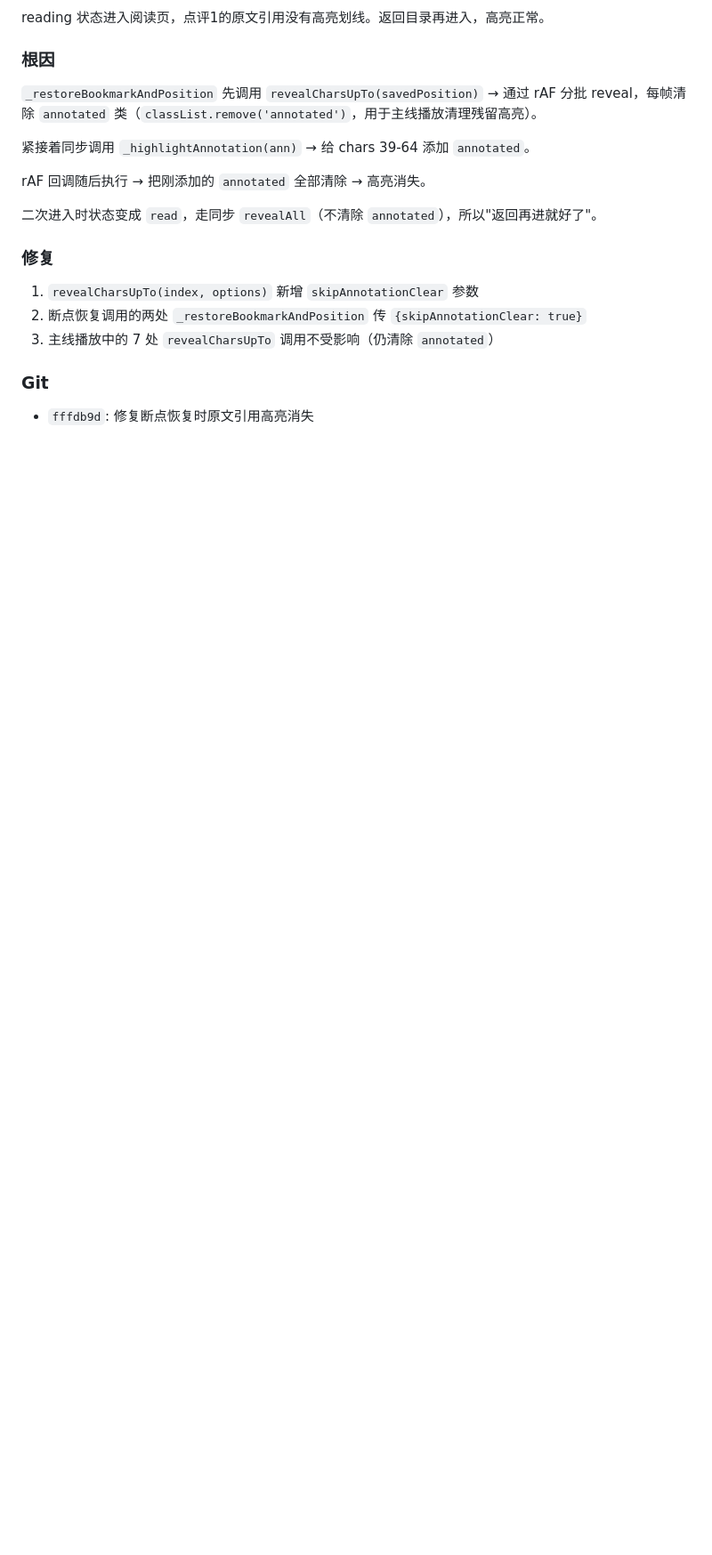
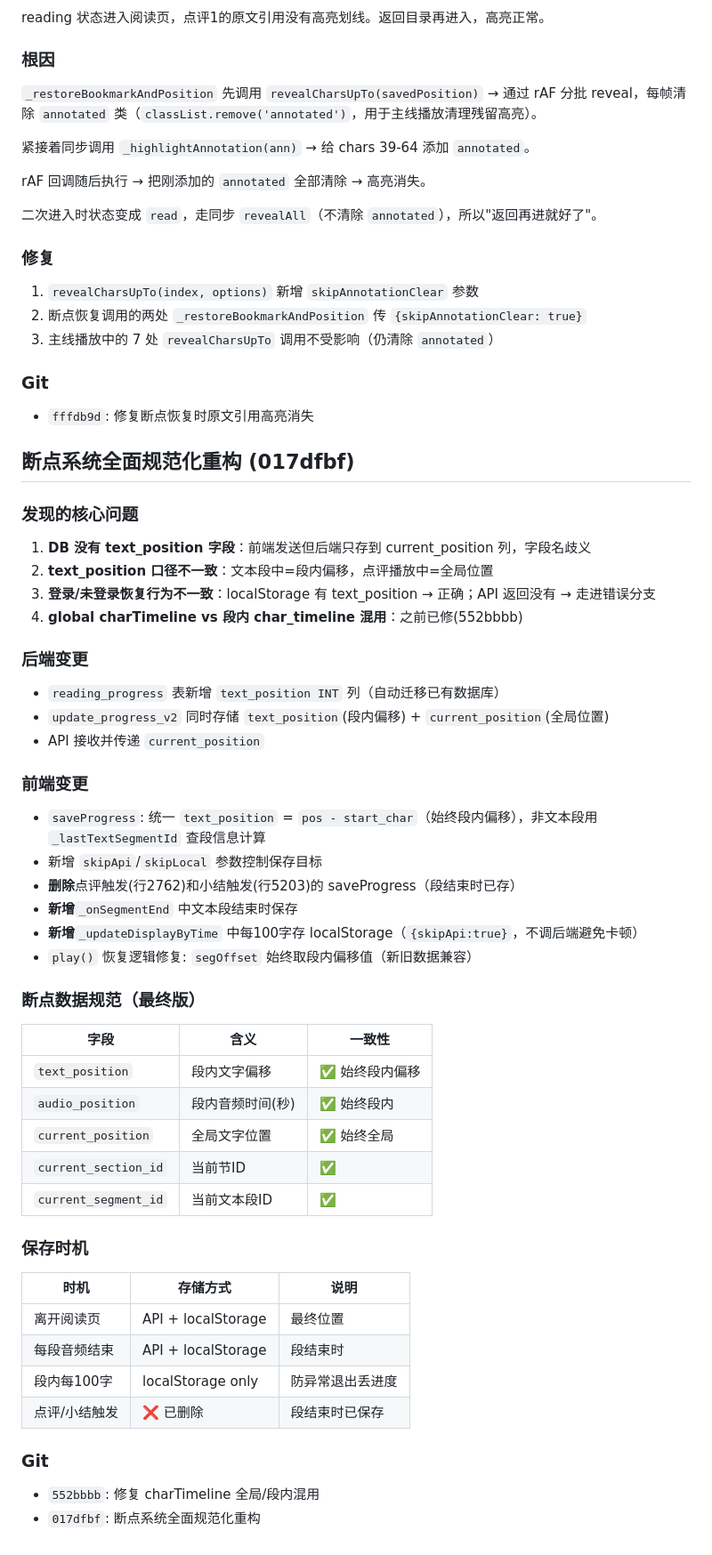
Before and after one commit to CB-Goat/bandushutong, a Markdown page: .workbuddy/memory/2026-06-05.md, the part around the change. Shown at 89% size. Drawn GitHub-style; blank space fills up the shorter version.

```diff
--- a/.workbuddy/memory/2026-06-05.md
+++ b/.workbuddy/memory/2026-06-05.md
@@ -188,3 +188,45 @@ rAF 回调随后执行 → 把刚添加的 `annotated` 全部清除 → 高亮
 
 ### Git
 - `fffdb9d`: 修复断点恢复时原文引用高亮消失
+
+## 断点系统全面规范化重构 (017dfbf)
+
+### 发现的核心问题
+1. **DB 没有 text_position 字段**：前端发送但后端只存到 current_position 列，字段名歧义
+2. **text_position 口径不一致**：文本段中=段内偏移，点评播放中=全局位置
+3. **登录/未登录恢复行为不一致**：localStorage 有 text_position → 正确；API 返回没有 → 走进错误分支
+4. **global charTimeline vs 段内 char_timeline 混用**：之前已修(552bbbb)
+
+### 后端变更
+- `reading_progress` 表新增 `text_position INT` 列（自动迁移已有数据库）
+- `update_progress_v2` 同时存储 `text_position`(段内偏移) + `current_position`(全局位置)
+- API 接收并传递 `current_position`
+
+### 前端变更
+- `saveProgress`: 统一 `text_position` = `pos - start_char`（始终段内偏移），非文本段用 `_lastTextSegmentId` 查段信息计算
+- 新增 `skipApi`/`skipLocal` 参数控制保存目标
+- **删除**点评触发(行2762)和小结触发(行5203)的 saveProgress（段结束时已存）
+- **新增**`_onSegmentEnd` 中文本段结束时保存
+- **新增**`_updateDisplayByTime` 中每100字存 localStorage（`{skipApi:true}`，不调后端避免卡顿）
+- `play()` 恢复逻辑修复: `segOffset` 始终取段内偏移值（新旧数据兼容）
+
+### 断点数据规范（最终版）
+| 字段 | 含义 | 一致性 |
+|------|------|--------|
+| `text_position` | 段内文字偏移 | ✅ 始终段内偏移 |
+| `audio_position` | 段内音频时间(秒) | ✅ 始终段内 |
+| `current_position` | 全局文字位置 | ✅ 始终全局 |
+| `current_section_id` | 当前节ID | ✅ |
+| `current_segment_id` | 当前文本段ID | ✅ |
+
+### 保存时机
+| 时机 | 存储方式 | 说明 |
+|------|---------|------|
+| 离开阅读页 | API + localStorage | 最终位置 |
+| 每段音频结束 | API + localStorage | 段结束时 |
+| 段内每100字 | localStorage only | 防异常退出丢进度 |
+| 点评/小结触发 | ❌ 已删除 | 段结束时已保存 |
+
+### Git
+- `552bbbb`: 修复 charTimeline 全局/段内混用
+- `017dfbf`: 断点系统全面规范化重构
```
Also changed, not shown: .workbuddy/memory/MEMORY.md (+29 -0 lines).
